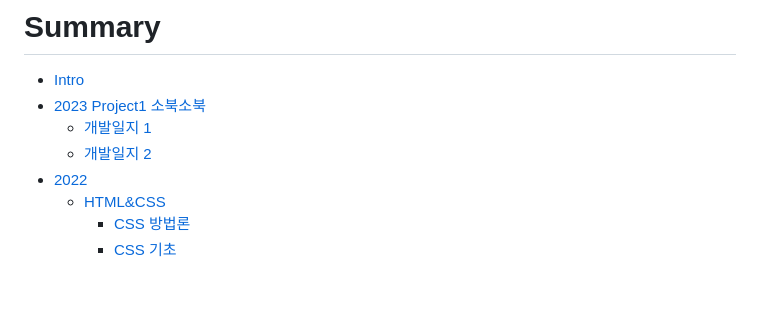
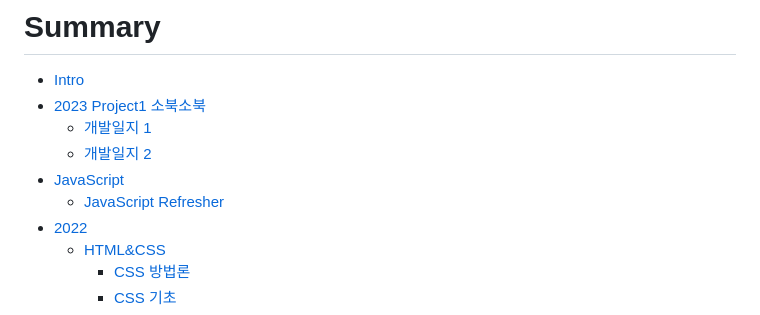
Before and after one commit to codekyz/TIL, a Markdown page: SUMMARY.md, the part around the change. GitHub-like rendering; blank space fills up the shorter version.

Commit message:
Add JavaScript Refresher

```diff
--- a/SUMMARY.md
+++ b/SUMMARY.md
@@ -4,6 +4,8 @@
 - [2023 Project1 소북소북](P1소북소북/README.md)
   - [개발일지 1](P1소북소북/개발일지-1.md)
   - [개발일지 2](P1소북소북/개발일지-2.md)
+- [JavaScript](JavaScript/README.md)
+  - [JavaScript Refresher](JavaScript/JavaScript-Refresher.md)
 - [2022](2022/README.md)
   - [HTML&CSS](2022/HTML&CSS/README.md)
     - [CSS 방법론](2022/HTML&CSS/CSS-방법론.md)
```
Also changed, not shown: JavaScript/JavaScript-Refresher.md (added, +87 -0 lines), JavaScript/README.md (deleted).
